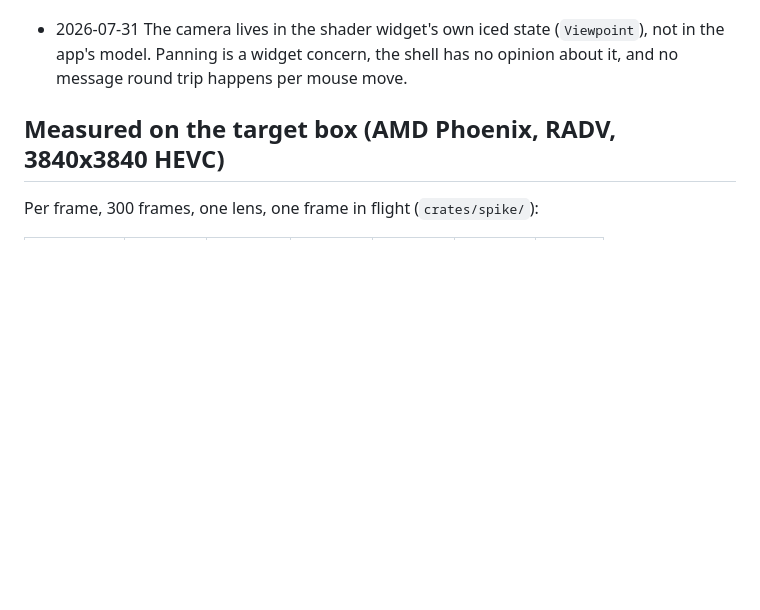
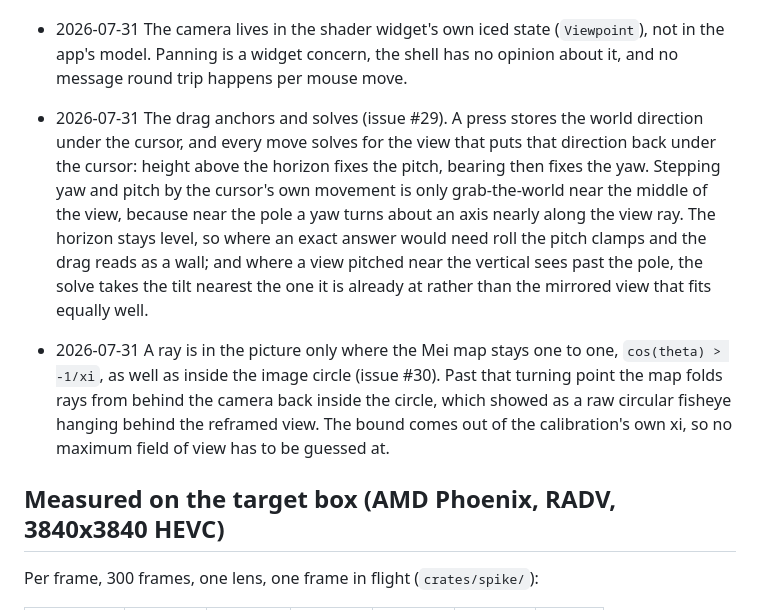
Before and after one commit to aeharding/kjerag, a Markdown page: docs/ROADMAP.md, the part around the change. GitHub-like rendering; blank space fills up the shorter version.

Commit message:
docs(roadmap): log the anchored drag and the folded-ray domain

```diff
--- a/docs/ROADMAP.md
+++ b/docs/ROADMAP.md
@@ -131,6 +131,23 @@ drag to look around and scroll to zoom (issue #3). Next: the playback core
   (`Viewpoint`), not in the app's model. Panning is a widget concern, the
   shell has no opinion about it, and no message round trip happens per
   mouse move.
+- 2026-07-31 The drag anchors and solves (issue #29). A press stores the
+  world direction under the cursor, and every move solves for the view that
+  puts that direction back under the cursor: height above the horizon fixes
+  the pitch, bearing then fixes the yaw. Stepping yaw and pitch by the
+  cursor's own movement is only grab-the-world near the middle of the view,
+  because near the pole a yaw turns about an axis nearly along the view
+  ray. The horizon stays level, so where an exact answer would need roll
+  the pitch clamps and the drag reads as a wall; and where a view pitched
+  near the vertical sees past the pole, the solve takes the tilt nearest
+  the one it is already at rather than the mirrored view that fits equally
+  well.
+- 2026-07-31 A ray is in the picture only where the Mei map stays one to
+  one, `cos(theta) > -1/xi`, as well as inside the image circle (issue
+  #30). Past that turning point the map folds rays from behind the camera
+  back inside the circle, which showed as a raw circular fisheye hanging
+  behind the reframed view. The bound comes out of the calibration's own
+  xi, so no maximum field of view has to be guessed at.
 
 ## Measured on the target box (AMD Phoenix, RADV, 3840x3840 HEVC)
 
```
